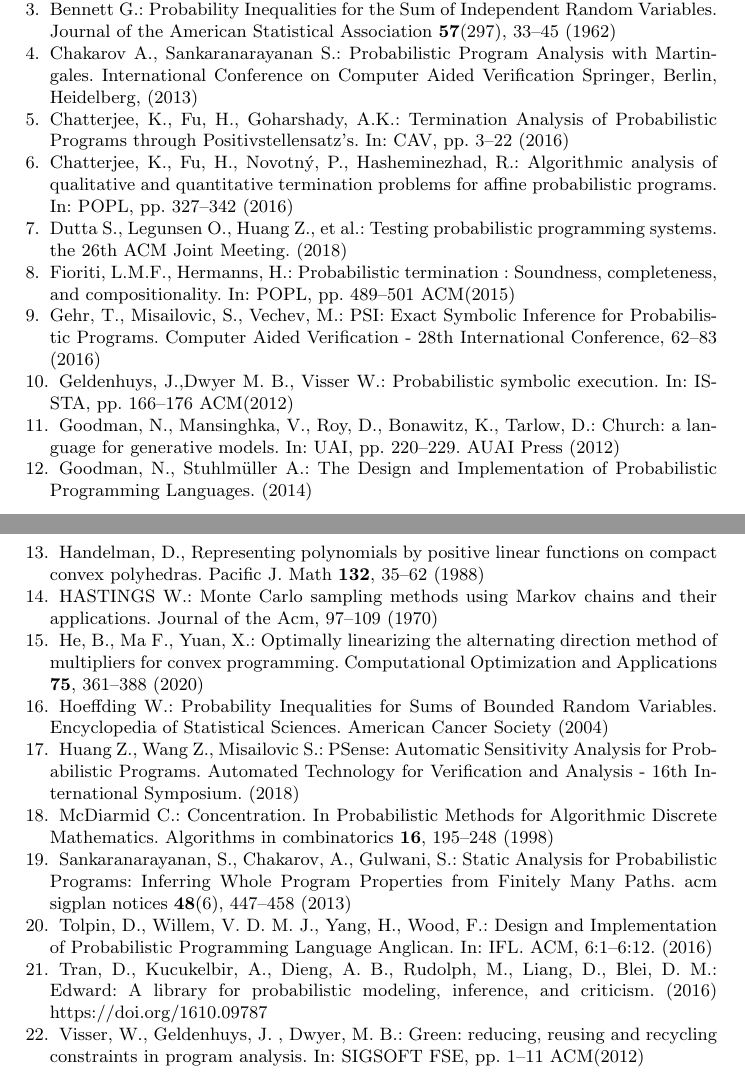
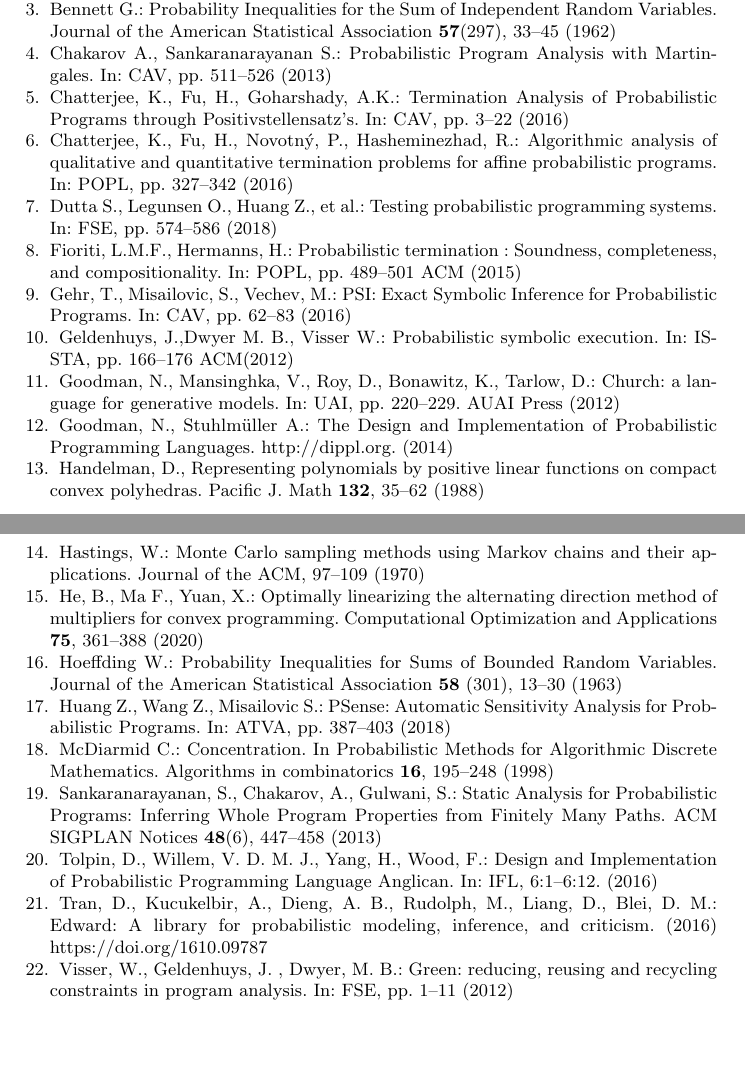
Before and after one commit to Healing1219/paper, a LaTeX thesis (samplepaper.tex): two parts of pages 16 and 17 of 17, joined at a grey line, cut so that both start at the same text, the shorter picture padded with empty space. Compiled offline with pdfLaTeX.

Commit message:
some typos corrected

```diff
--- a/samplepaper.tex
+++ b/samplepaper.tex
@@ -551,45 +551,45 @@ Azuma, K.: Weighted sums of certain dependent random variables. Tohoku Mathemati
 \bibitem{Bennett1962}
 Bennett G.: Probability Inequalities for the Sum of Independent Random Variables. Journal of the American Statistical Association \textbf{57}(297), 33--45 (1962)
 \bibitem{Chakarov2013Martingales}
-Chakarov A., Sankaranarayanan S.: Probabilistic Program Analysis with Martingales. International Conference on Computer Aided Verification Springer, Berlin, Heidelberg, (2013)
+Chakarov A., Sankaranarayanan S.: Probabilistic Program Analysis with Martingales. In: CAV, pp. 511--526  (2013)
 \bibitem{kris2016termination}
 Chatterjee, K., Fu, H., Goharshady, A.K.: Termination Analysis of Probabilistic Programs through Positivstellensatz's. In: CAV, pp. 3--22 (2016)
 \bibitem{cha2015algorithmic}
 Chatterjee, K., Fu, H., Novotn\'{y}, P., Hasheminezhad, R.: Algorithmic analysis of
 qualitative and quantitative termination problems for affine probabilistic programs. In: POPL, pp. 327--342 (2016)
 \bibitem{DBLP:conf/sigsoft/DuttaLHM18}
-Dutta S., Legunsen O., Huang Z., et al.: Testing probabilistic programming systems. the 26th ACM Joint Meeting. (2018)
+Dutta S., Legunsen O., Huang Z., et al.: Testing probabilistic programming systems. In: FSE, pp. 574--586 (2018)
 \bibitem{Hermanns2013Probabilistic}
-Fioriti, L.M.F., Hermanns, H.: Probabilistic termination : Soundness, completeness, and compositionality. In: POPL, pp. 489--501 ACM(2015)
+Fioriti, L.M.F., Hermanns, H.: Probabilistic termination : Soundness, completeness, and compositionality. In: POPL, pp. 489--501 ACM (2015)
 \bibitem{DBLP:conf/cav/GehrMV16}
-Gehr, T., Misailovic, S., Vechev, M.: {PSI:} Exact Symbolic Inference for Probabilistic Programs. Computer Aided Verification - 28th International Conference, 62--83 (2016)
+Gehr, T., Misailovic, S., Vechev, M.: {PSI:} Exact Symbolic Inference for Probabilistic Programs. In: CAV, pp. 62--83 (2016)
 \bibitem{Geldenhuys2012symbolic}
 Geldenhuys, J.,Dwyer M. B., Visser W.: Probabilistic symbolic execution. In: ISSTA, pp. 166--176 ACM(2012)
 \bibitem{Noah2012language}
 Goodman, N., Mansinghka, V., Roy, D., Bonawitz, K., Tarlow, D.: Church: a language for generative models. In: UAI, pp. 220--229. AUAI Press (2012)
 \bibitem{Noah2014language}
-Goodman, N., Stuhlmüller A.: The Design and Implementation of Probabilistic Programming Languages. (2014)
+Goodman, N., Stuhlmüller A.: The Design and Implementation of Probabilistic Programming Languages. http://dippl.org.  (2014)
 \bibitem{Handelman1988}
 Handelman, D., Representing polynomials by positive linear functions on compact convex polyhedras. Pacific J. Math \textbf{132}, 35--62 (1988)
 \bibitem{HASTINGS1970Monte}
-HASTINGS W.: Monte Carlo sampling methods using Markov chains and their applications. Journal of the Acm, 97--109 (1970)
+Hastings, W.: Monte Carlo sampling methods using Markov chains and their applications. Journal of the ACM, 97--109 (1970)
 \bibitem{Bingsheng2020}
 He, B., Ma F., Yuan, X.: Optimally linearizing the alternating direction method of multipliers for convex programming. Computational Optimization and Applications \textbf{75}, 361--388 (2020)
 \bibitem{Hoeffding1963}
-Hoeffding W.: Probability Inequalities for Sums of Bounded Random Variables. Encyclopedia of Statistical Sciences. American Cancer Society (2004)
+Hoeffding W.: Probability Inequalities for Sums of Bounded Random Variables. Journal of the American Statistical Association \textbf{58} (301), 13--30 (1963)
 \bibitem{DBLP:conf/atva/HuangWM18}
-Huang Z., Wang Z., Misailovic S.: PSense: Automatic Sensitivity Analysis for Probabilistic Programs. Automated Technology for Verification and Analysis - 16th International Symposium. (2018)
+Huang Z., Wang Z., Misailovic S.: PSense: Automatic Sensitivity Analysis for Probabilistic Programs. In: ATVA, pp. 387--403 (2018)
 \bibitem{McDiarmid1998Concentration}
 McDiarmid C.: Concentration. In Probabilistic Methods for Algorithmic Discrete Mathematics. Algorithms in combinatorics \textbf{16}, 195--248 (1998)
 \bibitem{Sankaranarayanan2013Static}
-Sankaranarayanan, S., Chakarov, A., Gulwani, S.: Static Analysis for Probabilistic Programs: Inferring Whole Program Properties from Finitely Many Paths. acm sigplan notices \textbf{48}(6), 447--458 (2013)
+Sankaranarayanan, S., Chakarov, A., Gulwani, S.: Static Analysis for Probabilistic Programs: Inferring Whole Program Properties from Finitely Many Paths. ACM SIGPLAN Notices \textbf{48}(6), 447--458 (2013)
 \bibitem{Dav2016Design}
-Tolpin, D., Willem, V. D. M. J., Yang, H., Wood, F.: Design and Implementation of Probabilistic Programming Language Anglican. In: IFL. ACM, 6:1–6:12. (2016)
+Tolpin, D., Willem, V. D. M. J., Yang, H., Wood, F.: Design and Implementation of Probabilistic Programming Language Anglican. In: IFL, 6:1–6:12. (2016)
 \bibitem{tran2016edward}
 Tran, D., Kucukelbir, A., Dieng, A. B., Rudolph, M., Liang, D., Blei, D. M.: Edward: A library for probabilistic modeling, inference, and criticism. (2016) \doi{1610.09787}
 %\bibitem{Turing1936On}
 %Turing A.: On Computable Numbers, with an Application to the Entscheidungsproblem. Alan Turing His Work \& Impact, 13--115 (2013)
 \bibitem{Visser2012Green}
-Visser, W., Geldenhuys, J. , Dwyer, M. B.: Green: reducing, reusing and recycling constraints in program analysis. In: SIGSOFT FSE, pp. 1--11 ACM(2012)
+Visser, W., Geldenhuys, J. , Dwyer, M. B.: Green: reducing, reusing and recycling constraints in program analysis. In: FSE, pp. 1--11 (2012)
 \end{thebibliography}
 \end{document}
```
Also changed, not shown: samplepaper.tex (20 more changed lines).
